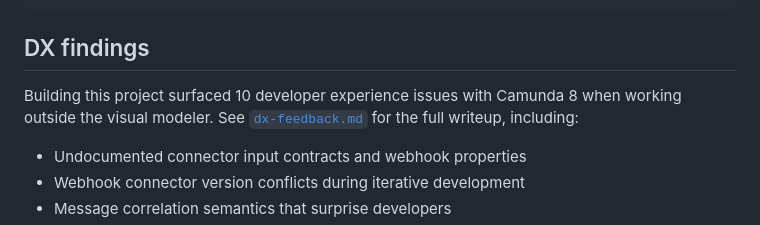
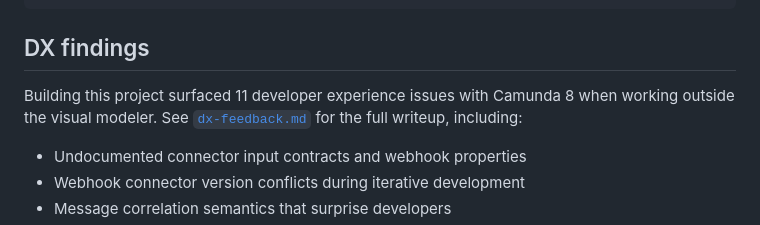
Before and after one commit to meyerdan/camunda-ticket-agent-example, a Markdown page: README.md, the part around the change. GitHub-like rendering.

```diff
--- a/README.md
+++ b/README.md
@@ -106,7 +106,7 @@ dx-feedback.md            # Developer experience findings
 
 ## DX findings
 
-Building this project surfaced 10 developer experience issues with Camunda 8 when working outside the visual modeler. See [`dx-feedback.md`](dx-feedback.md) for the full writeup, including:
+Building this project surfaced 11 developer experience issues with Camunda 8 when working outside the visual modeler. See [`dx-feedback.md`](dx-feedback.md) for the full writeup, including:
 
 - Undocumented connector input contracts and webhook properties
 - Webhook connector version conflicts during iterative development
```
Also changed, not shown: dx-feedback.md (+27 -1 lines).
